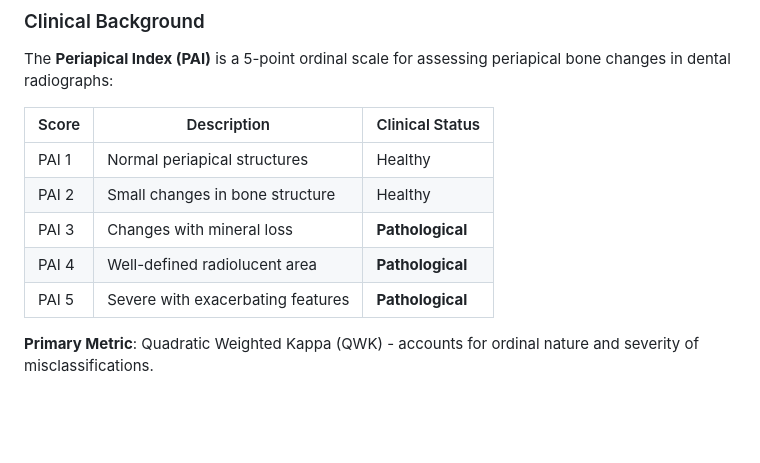
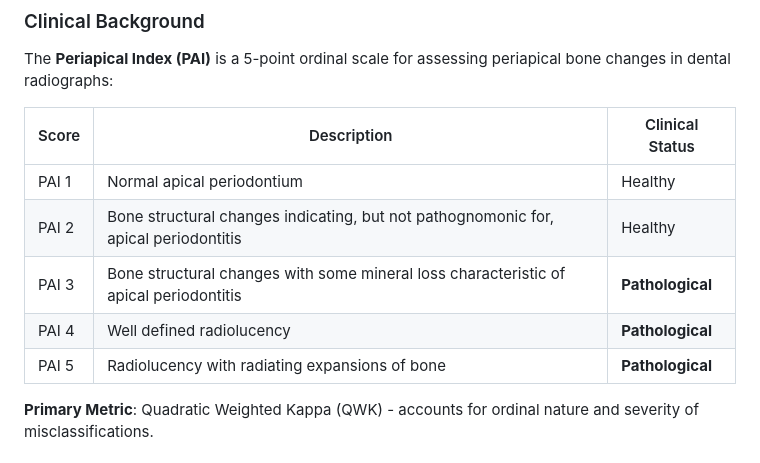
Before and after one commit to geraldOslo/PAI-meets-AI, a Markdown page: README.md, the part around the change. GitHub-like rendering; blank space fills up the shorter version.

Commit message:
Update PAI descriptions in README.md

```diff
--- a/README.md
+++ b/README.md
@@ -32,11 +32,11 @@ The **Periapical Index (PAI)** is a 5-point ordinal scale for assessing periapic
 
 | Score | Description | Clinical Status |
 |-------|-------------|-----------------|
-| PAI 1 | Normal periapical structures | Healthy |
-| PAI 2 | Small changes in bone structure | Healthy |
-| PAI 3 | Changes with mineral loss | **Pathological** |
-| PAI 4 | Well-defined radiolucent area | **Pathological** |
-| PAI 5 | Severe with exacerbating features | **Pathological** |
+| PAI 1 | Normal apical periodontium | Healthy |
+| PAI 2 | Bone structural changes indicating, but not pathognomonic for, apical periodontitis | Healthy |
+| PAI 3 | Bone structural changes with some mineral loss characteristic of apical periodontitis | **Pathological** |
+| PAI 4 | Well defined radiolucency | **Pathological** |
+| PAI 5 | Radiolucency with radiating expansions of bone | **Pathological** |
 
 **Primary Metric**: Quadratic Weighted Kappa (QWK) - accounts for ordinal nature and severity of misclassifications.
 
```
